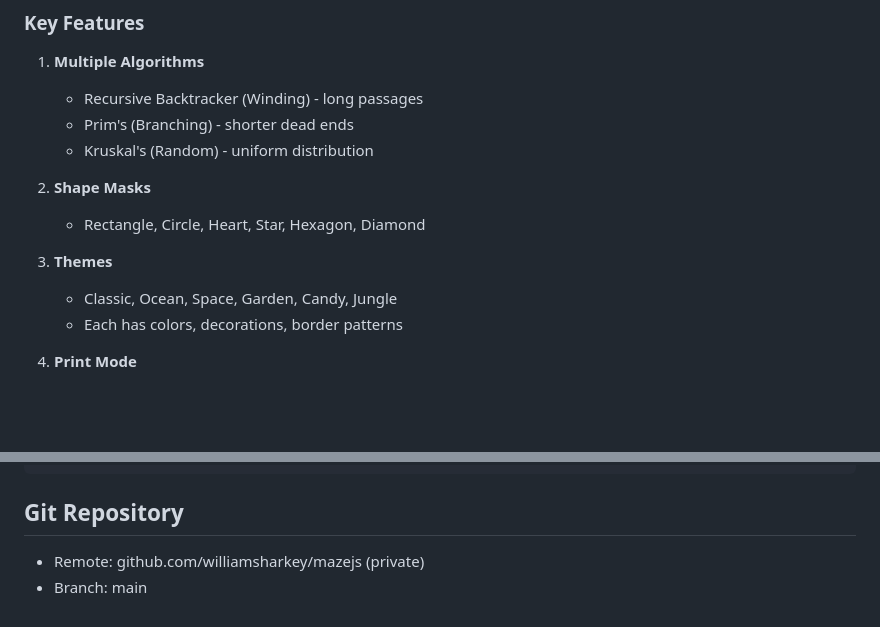
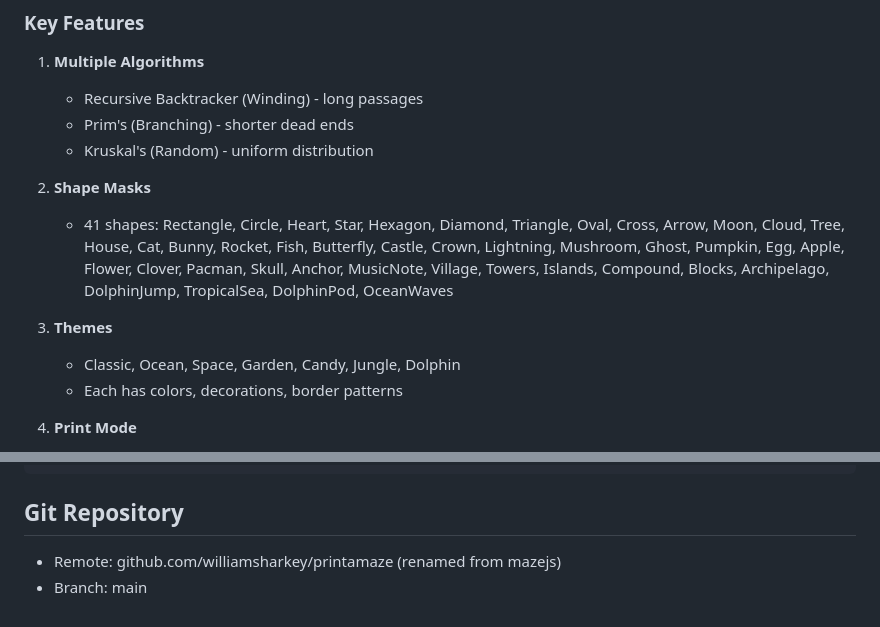
Before and after one commit to williamsharkey/printamaze, a Markdown page: CLAUDE.md, 2 parts joined by grey strips. Rendered like a GitHub page; blank space fills up the shorter version.

```diff
--- a/CLAUDE.md
+++ b/CLAUDE.md
@@ -23,10 +23,10 @@ MazeJS is a lightweight, client-side maze generator that runs entirely in the br
    - Kruskal's (Random) - uniform distribution
 
 2. **Shape Masks**
-   - Rectangle, Circle, Heart, Star, Hexagon, Diamond
+   - 41 shapes: Rectangle, Circle, Heart, Star, Hexagon, Diamond, Triangle, Oval, Cross, Arrow, Moon, Cloud, Tree, House, Cat, Bunny, Rocket, Fish, Butterfly, Castle, Crown, Lightning, Mushroom, Ghost, Pumpkin, Egg, Apple, Flower, Clover, Pacman, Skull, Anchor, MusicNote, Village, Towers, Islands, Compound, Blocks, Archipelago, DolphinJump, TropicalSea, DolphinPod, OceanWaves
 
 3. **Themes**
-   - Classic, Ocean, Space, Garden, Candy, Jungle
+   - Classic, Ocean, Space, Garden, Candy, Jungle, Dolphin
    - Each has colors, decorations, border patterns
 
 4. **Print Mode**
@@ -278,5 +284,5 @@ console.log(CompactMazeEncoder.encode(maze));
 
 ## Git Repository
 
-- Remote: github.com/williamsharkey/mazejs (private)
+- Remote: github.com/williamsharkey/printamaze (renamed from mazejs)
 - Branch: main
```
Also changed, not shown: other parts of CLAUDE.md (+19 -13 lines).
